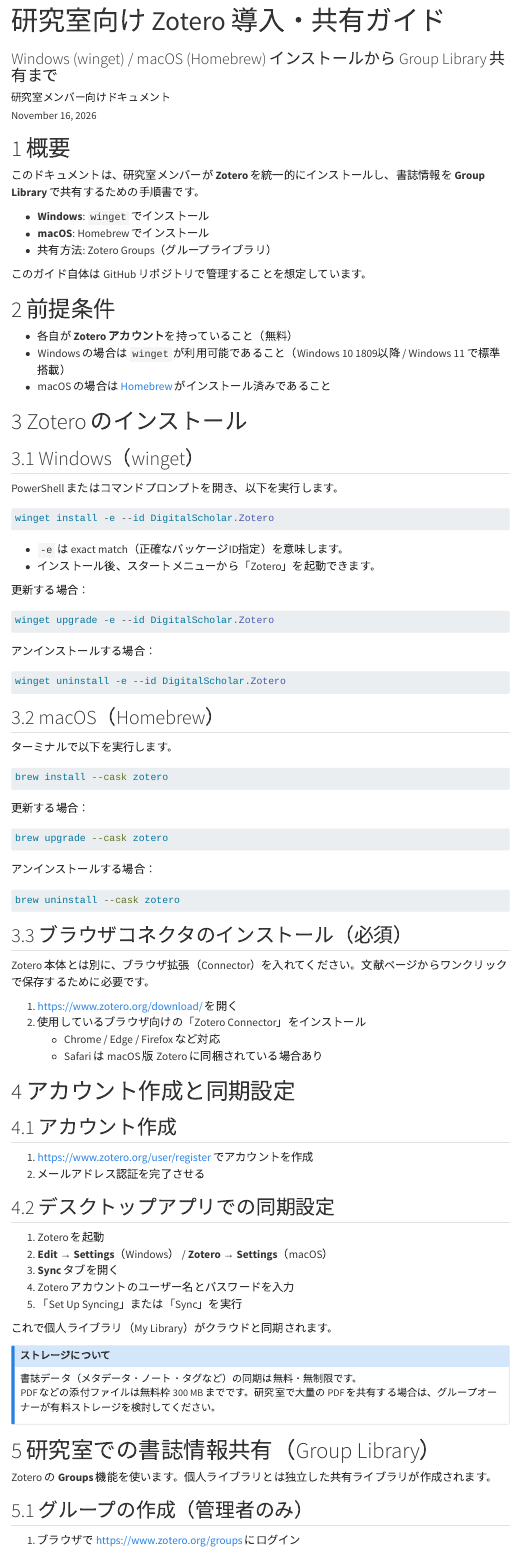
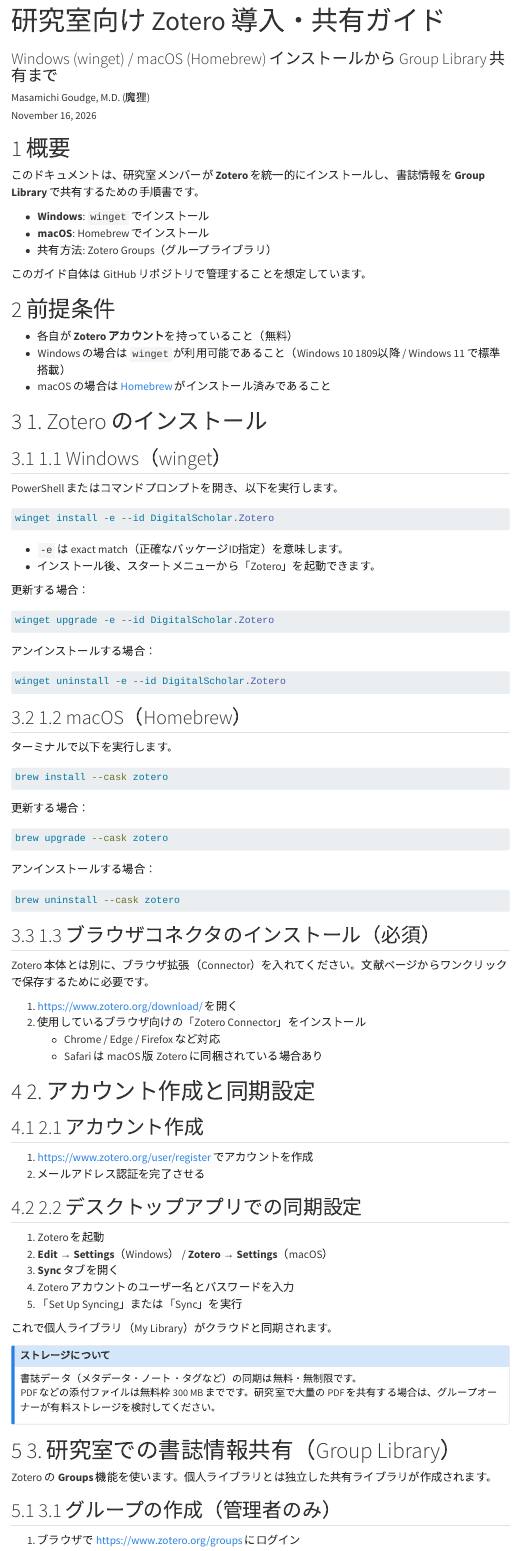
Before and after one commit to TanukiMa/zotero-lab-guide, a Quarto document (index.qmd): the page in a window 1100 px wide, from its top, and a second part further down, joined at a grey line. Rendered offline with R 4.5, knitr and Pandoc in place of Quarto, with nearby package versions; menus at the side of the page are left out.

Commit message:
Update author: add hyperlink to GitHub profile (Masamichi Goudge, M.D.)

````diff
--- a/index.qmd
+++ b/index.qmd
@@ -1,7 +1,9 @@
 ---
 title: "研究室向け Zotero 導入・共有ガイド"
 subtitle: "Windows (winget) / macOS (Homebrew) インストールから Group Library 共有まで"
-author: "研究室メンバー向けドキュメント"
+author:
+  - name: "Masamichi Goudge, M.D. (魔狸)"
+    url: "https://github.com/TanukiMa"
 date: today
 lang: ja
 format:
@@ -39,9 +41,9 @@
 - Windows の場合は `winget` が利用可能であること（Windows 10 1809以降 / Windows 11 で標準搭載）
 - macOS の場合は [Homebrew](https://brew.sh/) がインストール済みであること
 
-# Zotero のインストール
+# 1. Zotero のインストール
 
-## Windows（winget）
+## 1.1 Windows（winget）
 
 PowerShell またはコマンドプロンプトを開き、以下を実行します。
 
@@ -64,7 +66,7 @@
 winget uninstall -e --id DigitalScholar.Zotero
 ```
 
-## macOS（Homebrew）
+## 1.2 macOS（Homebrew）
 
 ターミナルで以下を実行します。
 
@@ -84,7 +86,7 @@
 brew uninstall --cask zotero
 ```
 
-## ブラウザコネクタのインストール（必須）
+## 1.3 ブラウザコネクタのインストール（必須）
 
 Zotero 本体とは別に、ブラウザ拡張（Connector）を入れてください。文献ページからワンクリックで保存するために必要です。
 
@@ -93,14 +95,14 @@
    - Chrome / Edge / Firefox など対応
    - Safari は macOS 版 Zotero に同梱されている場合あり
 
-# アカウント作成と同期設定
+# 2. アカウント作成と同期設定
 
-## アカウント作成
+## 2.1 アカウント作成
 
 1. [https://www.zotero.org/user/register](https://www.zotero.org/user/register) でアカウントを作成
 2. メールアドレス認証を完了させる
 
-## デスクトップアプリでの同期設定
+## 2.2 デスクトップアプリでの同期設定
 
 1. Zotero を起動
 2. **Edit → Settings**（Windows） / **Zotero → Settings**（macOS）
@@ -116,11 +118,11 @@
 PDF などの添付ファイルは無料枠 300 MB までです。研究室で大量の PDF を共有する場合は、グループオーナーが有料ストレージを検討してください。
 :::
 
-# 研究室での書誌情報共有（Group Library）
+# 3. 研究室での書誌情報共有（Group Library）
 
 Zotero の **Groups** 機能を使います。個人ライブラリとは独立した共有ライブラリが作成されます。
 
-## グループの作成（管理者のみ）
+## 3.1 グループの作成（管理者のみ）
 
 1. ブラウザで [https://www.zotero.org/groups](https://www.zotero.org/groups) にログイン
 2. **Create a New Group** をクリック
@@ -142,26 +144,26 @@
 | Public, Open Membership | 誰でも参加可能（ファイル共有不可） |
 :::
 
-## メンバーの招待
+## 3.2 メンバーの招待
 
 1. グループページで **Manage Members** を開く
 2. **Send More Invitations** をクリック
 3. メンバーの Zotero 登録メールアドレス（またはユーザー名）を入力して招待
 4. 招待された側はメールのリンクから参加を承認
 
-## デスクトップでの確認
+## 3.3 デスクトップでの確認
 
 1. Zotero を起動し、同期ボタン（緑色の矢印）をクリック
 2. 左側ペインに **Group Libraries** が表示される
 3. グループ名をクリックすると共有ライブラリの中身が見える
 
-## アイテムの追加・共有
+## 3.4 アイテムの追加・共有
 
 - 個人ライブラリからグループライブラリへ **ドラッグ＆ドロップ** でコピーできます
 - グループ内で直接「Save to Zotero」すると、最初からグループに入ります
 - **注意**: グループライブラリ内のアイテムは個人ライブラリのコピーです。片方を編集してももう片方には自動反映されません
 
-# 推奨運用ルール（研究室向け）
+# 4. 推奨運用ルール（研究室向け）
 
 以下を研究室で合意しておくとトラブルが減ります。
 
````
Also changed, not shown: index.qmd (4 more changed lines).
